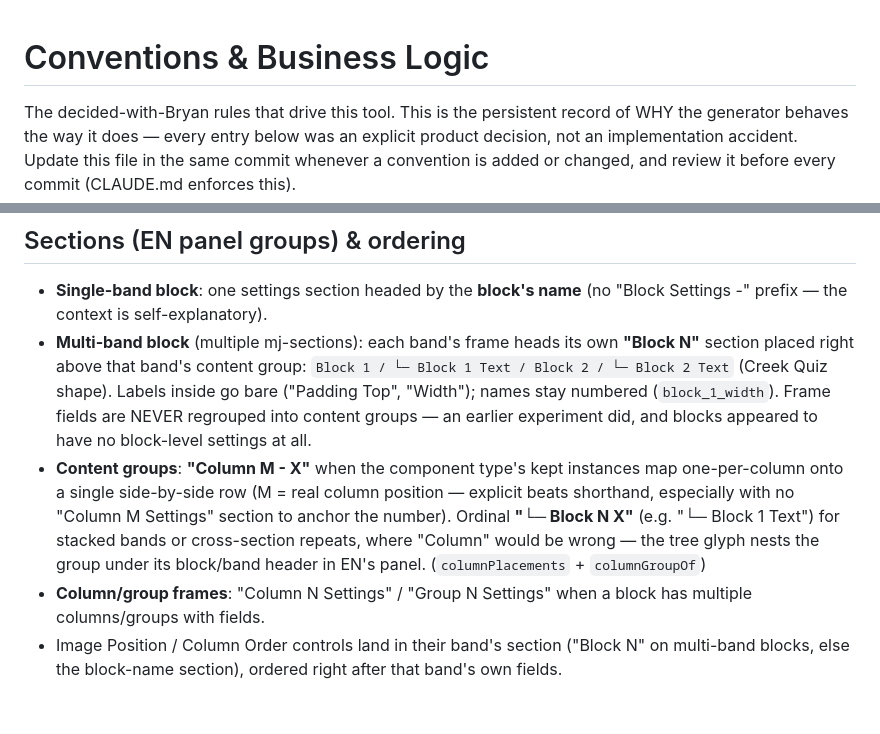
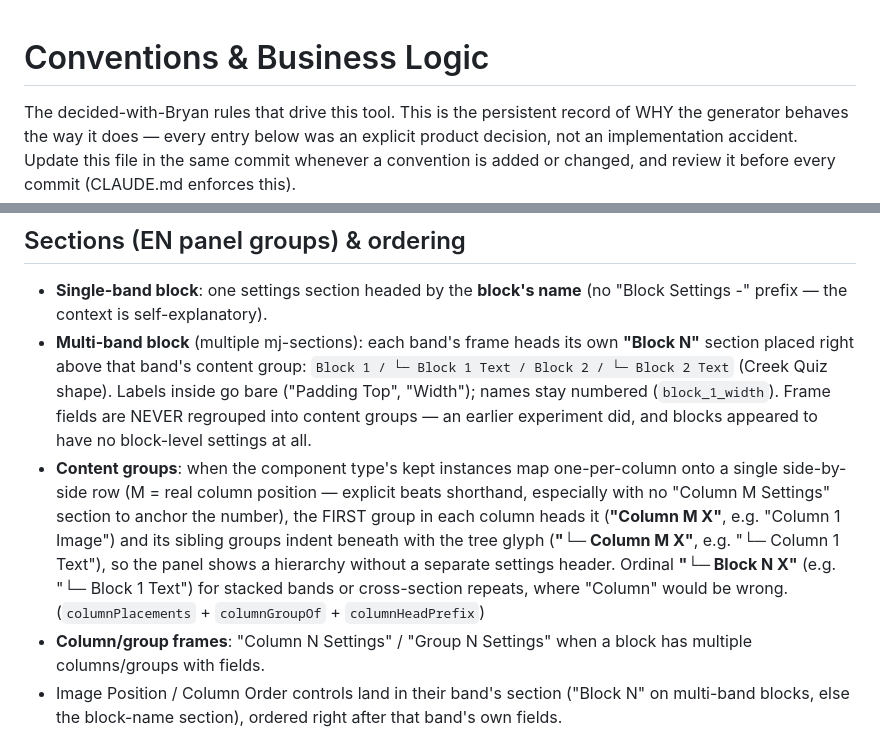
Before and after one commit to 4site-interactive-studios/tpl-en-marketing-tools, a Markdown page: CONVENTIONS.md, 2 parts joined by grey strips. GitHub-like rendering; blank space fills up the shorter version.

Commit message:
Re-mirror CONVENTIONS.md (tree-glyph column sections + banner restored)
Syncs the public mirror with the canonical conventions doc: side-by-side
column content groups now indent siblings under the first as tree children.
Restores the MIRROR banner (the prior re-mirror command dropped it).

Co-Authored-By: Claude Fable 5 <noreply@anthropic.com>

```diff
--- a/CONVENTIONS.md
+++ b/CONVENTIONS.md
@@ -1,6 +1,4 @@
-<!-- MIRROR — DO NOT EDIT HERE. Canonical source:
-     email-to-en-marketing-tools (private repo), docs/conventions.md.
-     Changes land there and are re-mirrored into this file. -->
+<!-- MIRROR — DO NOT EDIT HERE. Canonical source: email-to-en-marketing-tools (private repo), docs/conventions.md. Re-mirrored on every change. -->
 
 # Conventions & Business Logic
 
@@ -177,14 +175,16 @@ spacing, and stay.
   (`block_1_width`). Frame fields are NEVER regrouped into content groups —
   an earlier experiment did, and blocks appeared to have no block-level
   settings at all.
-- **Content groups**: **"Column M - X"** when the component type's kept
-  instances map one-per-column onto a single side-by-side row (M = real
-  column position — explicit beats shorthand, especially with no
-  "Column M Settings" section to anchor the number). Ordinal
-  **"└─ Block N X"** (e.g. "└─ Block 1 Text") for stacked bands or
-  cross-section repeats, where "Column" would be wrong — the tree glyph
-  nests the group under its block/band header in EN's panel.
-  (`columnPlacements` + `columnGroupOf`)
+- **Content groups**: when the component type's kept instances map
+  one-per-column onto a single side-by-side row (M = real column position —
+  explicit beats shorthand, especially with no "Column M Settings" section
+  to anchor the number), the FIRST group in each column heads it
+  (**"Column M X"**, e.g. "Column 1 Image") and its sibling groups indent
+  beneath with the tree glyph (**"└─ Column M X"**, e.g. "└─ Column 1
+  Text"), so the panel shows a hierarchy without a separate settings
+  header. Ordinal **"└─ Block N X"** (e.g. "└─ Block 1 Text") for stacked
+  bands or cross-section repeats, where "Column" would be wrong.
+  (`columnPlacements` + `columnGroupOf` + `columnHeadPrefix`)
 - **Column/group frames**: "Column N Settings" / "Group N Settings" when a
   block has multiple columns/groups with fields.
 - Image Position / Column Order controls land in their band's section
```
